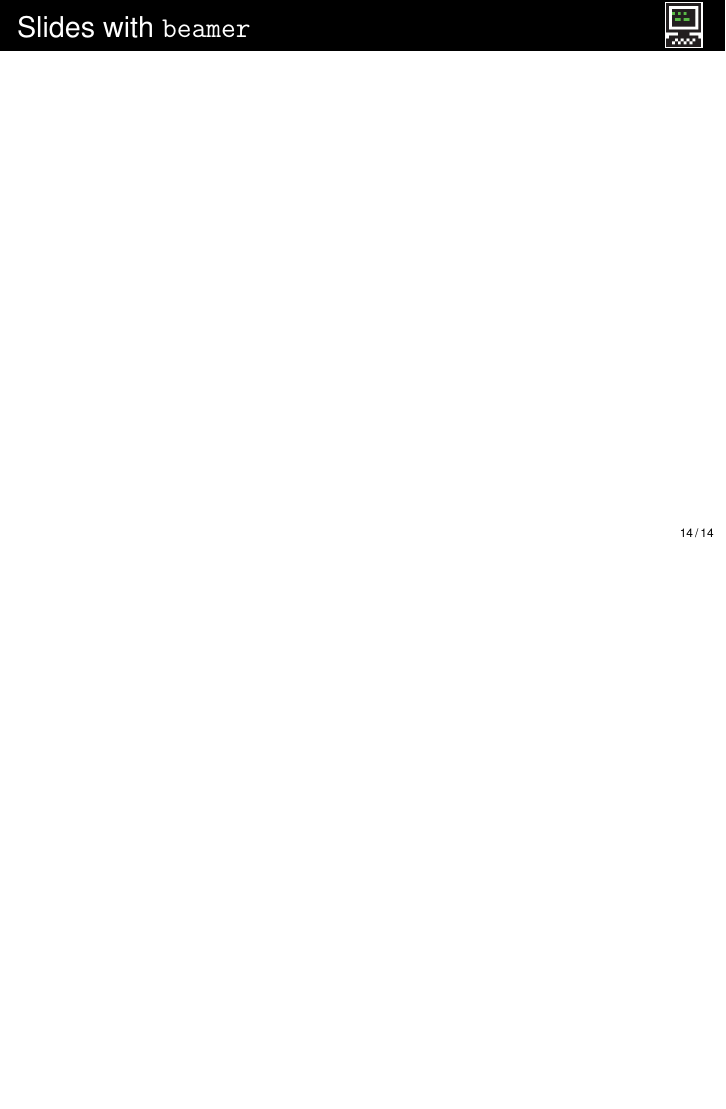
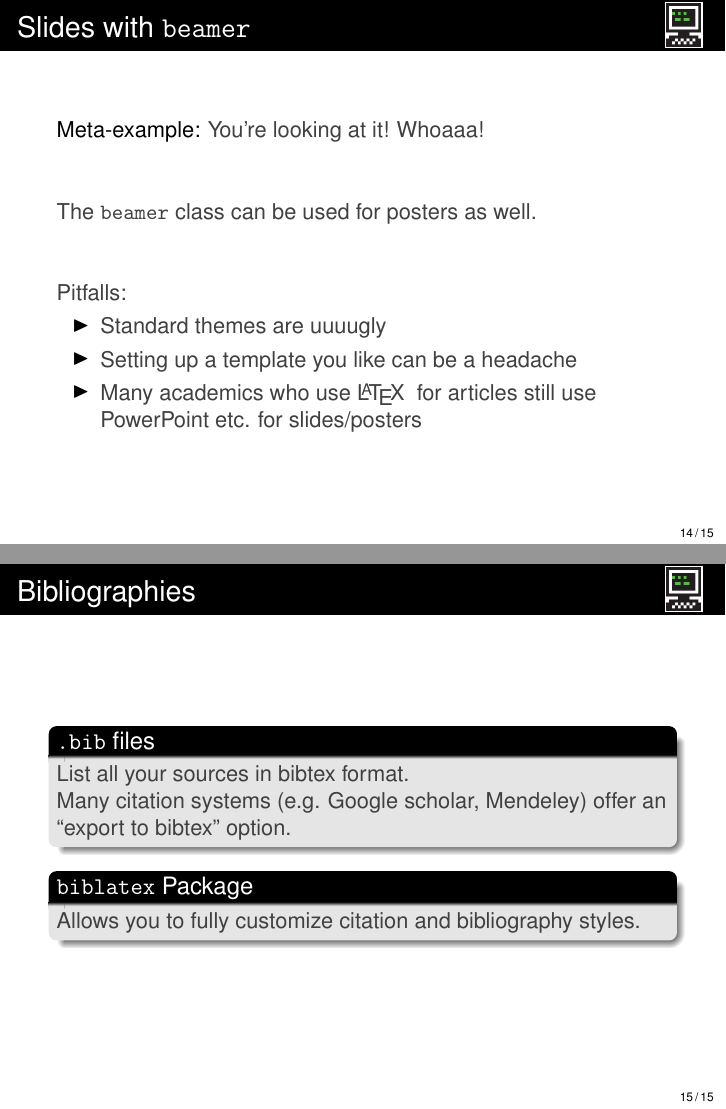
Before and after one commit to vzhz/LaTeXresources, LaTeX slides (slides/slides.tex): page 15 of 15 before the commit and pages 15 and 16 of 16 after it, the two joined at a grey line, the shorter picture padded with empty space. Compiled offline with pdfLaTeX.

Commit message:
Figures, Tables, Slides, Bibliographies

```diff
--- a/slides/slides.tex
+++ b/slides/slides.tex
@@ -7,9 +7,9 @@
 \usepackage{multirow}
 %\usepackage[usenames,dvipsnames]{color}
 \usepackage{textpos}
-\usepackage{tipa}
 \usepackage{hyperref}
-%\usepackage{pifont}
+
+
 
 
 %%% FONT %%%
@@ -28,8 +28,8 @@
 \fboxrule=1pt%border thickness
 \fcolorbox{black}{white}{\includegraphics[height=.75cm]{rc-logo}}
 \end{textblock*}}
-\setbeamertemplate{caption}{\insertcaption}
-\setbeamerfont{caption}{size=\scriptsize}
+\setbeamertemplate{caption}[numbered]
+%\setbeamerfont{caption}{size=\scriptsize}
 \setbeamertemplate{itemize item}[triangle]
 \setbeamertemplate{itemize subitem}[circle]
 \setbeamertemplate{bibliography item}[triangle]
@@ -194,11 +218,33 @@ In preamble: \texttt{\textbackslash usepackage\{packagename\}}
 \end{frame}
 
 \begin{frame}{Slides with \texttt{beamer}}
+\structure{Meta-example:} You're looking at it! Whoaaa!
 
+\vfill
+
+The \texttt{beamer} class can be used for posters as well.
+
+\vfill
+
+Pitfalls:
+\begin{itemize}
+\item Standard themes are uuuugly
+\item Setting up a template you like can be a headache
+\item Many academics who use \LaTeX~ for articles still use PowerPoint etc. for slides/posters
+\end{itemize}
+\end{frame}
+
+\begin{frame}{Bibliographies}
+\begin{block}{\texttt{.bib} files}
+List all your sources in bibtex format.
+
+Many citation systems (e.g. Google scholar, Mendeley) offer an ``export to bibtex'' option.
+\end{block}
+\begin{block}{\texttt{biblatex} Package}
+Allows you to fully customize citation and bibliography styles.
+\end{block}
 \end{frame}
 
 
 
-
-
 \end{document}
```
Also changed, not shown: slides/slides.tex (24 more changed lines).
